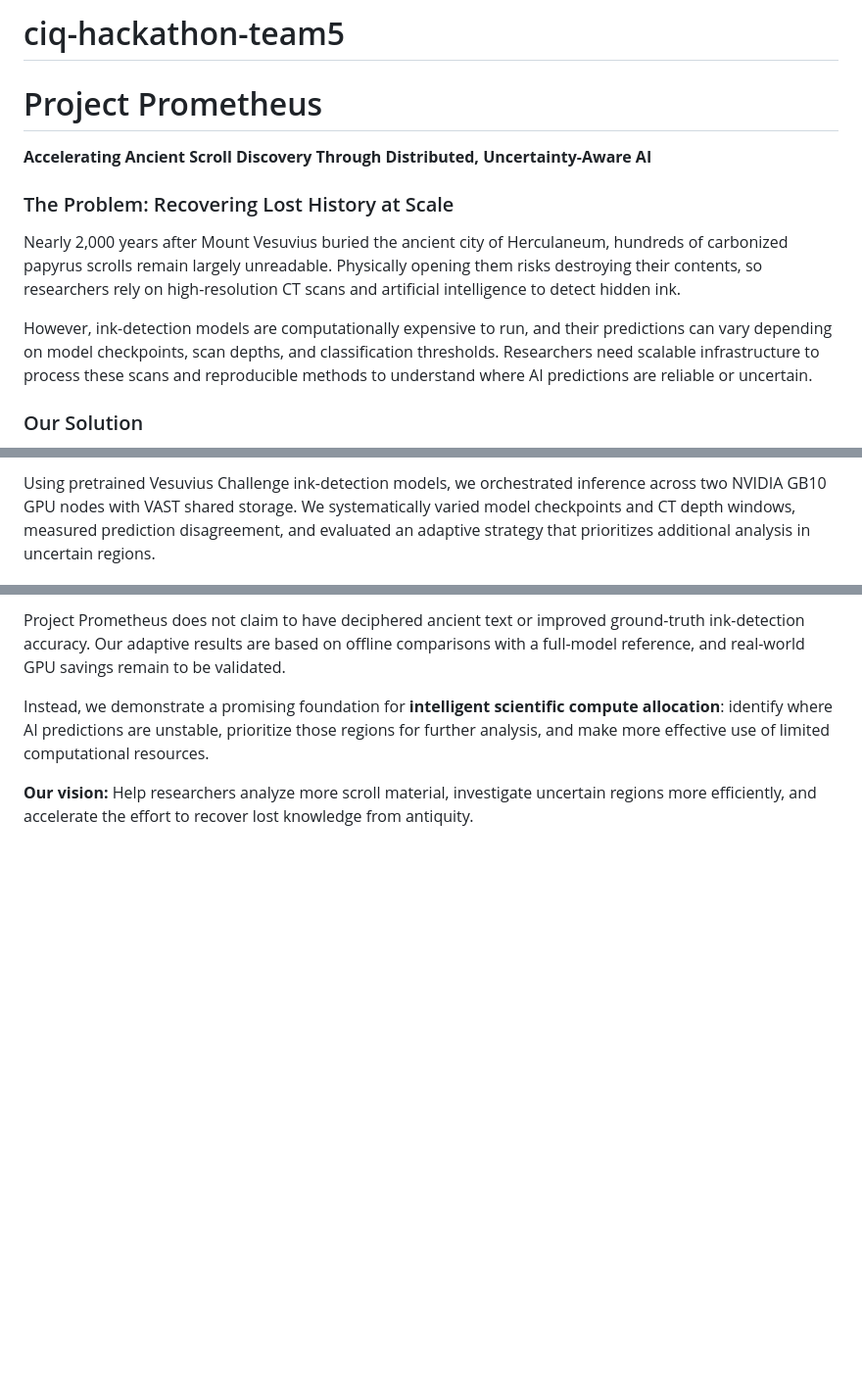
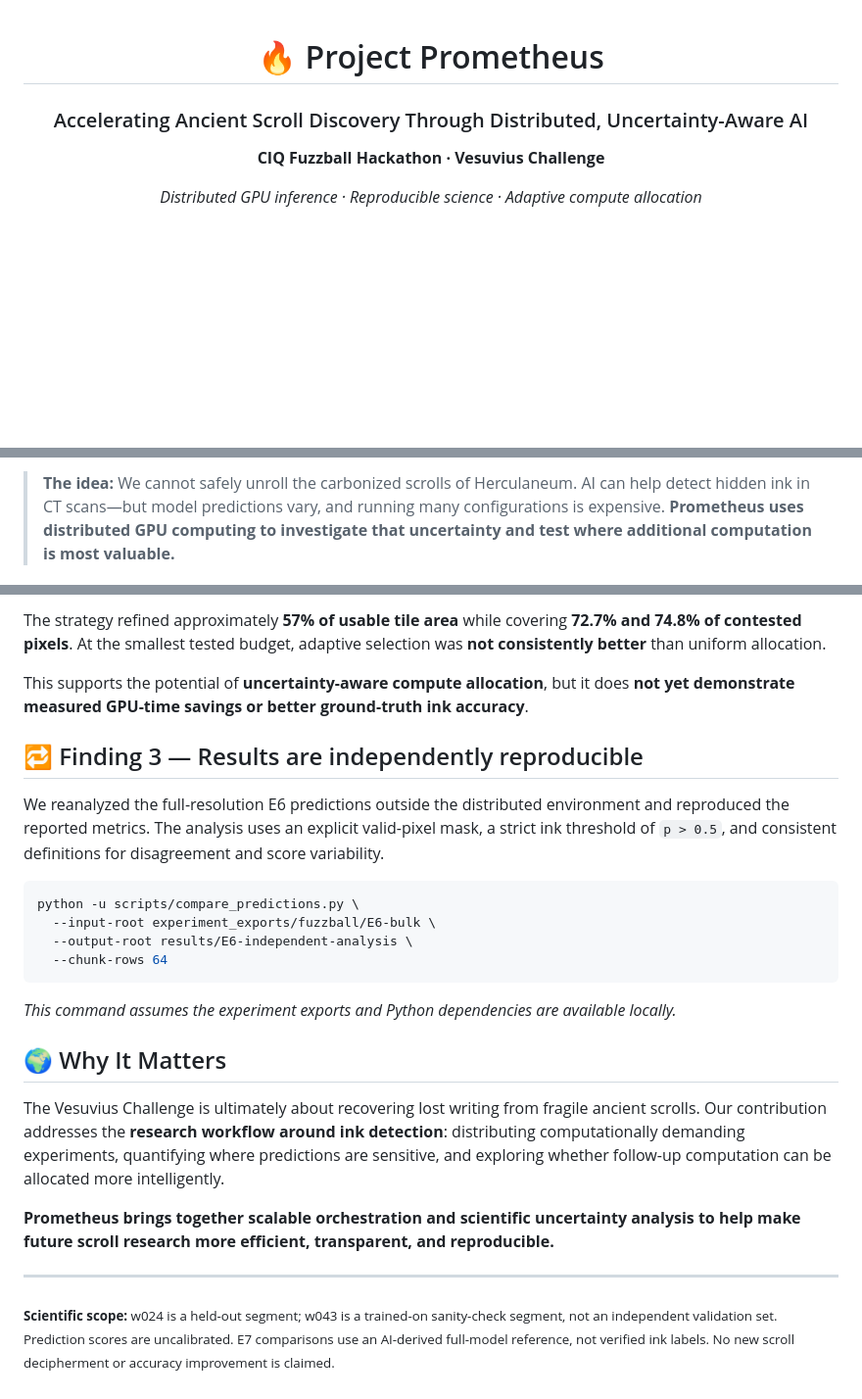
Before and after one commit to max14vega/ciq-hackathon-team5, a Markdown page: README.md, 3 parts joined by grey strips. Shown at 98% size. GitHub-like rendering; blank space fills up the shorter version.

````diff
--- a/README.md
+++ b/README.md
@@ -1,13 +1,12 @@
-# ciq-hackathon-team5
+<div align="center">
 
-# Project Prometheus
-**Accelerating Ancient Scroll Discovery Through Distributed, Uncertainty-Aware AI**
+# 🔥 Project Prometheus
 
-### The Problem: Recovering Lost History at Scale
+### Accelerating Ancient Scroll Discovery Through Distributed, Uncertainty-Aware AI
 
-Nearly 2,000 years after Mount Vesuvius buried the ancient city of Herculaneum, hundreds of carbonized papyrus scrolls remain largely unreadable. Physically opening them risks destroying their contents, so researchers rely on high-resolution CT scans and artificial intelligence to detect hidden ink.
+**CIQ Fuzzball Hackathon · Vesuvius Challenge**
 
-However, ink-detection models are computationally expensive to run, and their predictions can vary depending on model checkpoints, scan depths, and classification thresholds. Researchers need scalable infrastructure to process these scans and reproducible methods to understand where AI predictions are reliable or uncertain.
+*Distributed GPU inference · Reproducible science · Adaptive compute allocation*
 
-### Our Solution
+</div>
 
@@ -15,3 +14,3 @@ However, ink-detection models are computationally expensive to run, and their pr
 
-Using pretrained Vesuvius Challenge ink-detection models, we orchestrated inference across two NVIDIA GB10 GPU nodes with VAST shared storage. We systematically varied model checkpoints and CT depth windows, measured prediction disagreement, and evaluated an adaptive strategy that prioritizes additional analysis in uncertain regions.
+> **The idea:** We cannot safely unroll the carbonized scrolls of Herculaneum. AI can help detect hidden ink in CT scans—but model predictions vary, and running many configurations is expensive. **Prometheus uses distributed GPU computing to investigate that uncertainty and test where additional computation is most valuable.**
 
@@ -45,6 +72,27 @@ Our experiments demonstrate how orchestration infrastructure can support not onl
 
-Project Prometheus does not claim to have deciphered ancient text or improved ground-truth ink-detection accuracy. Our adaptive results are based on offline comparisons with a full-model reference, and real-world GPU savings remain to be validated.
+The strategy refined approximately **57% of usable tile area** while covering **72.7% and 74.8% of contested pixels**. At the smallest tested budget, adaptive selection was **not consistently better** than uniform allocation.
 
-Instead, we demonstrate a promising foundation for **intelligent scientific compute allocation**: identify where AI predictions are unstable, prioritize those regions for further analysis, and make more effective use of limited computational resources.
+This supports the potential of **uncertainty-aware compute allocation**, but it does **not yet demonstrate measured GPU-time savings or better ground-truth ink accuracy**.
 
-**Our vision:** Help researchers analyze more scroll material, investigate uncertain regions more efficiently, and accelerate the effort to recover lost knowledge from antiquity.
+## 🔁 Finding 3 — Results are independently reproducible
+
+We reanalyzed the full-resolution E6 predictions outside the distributed environment and reproduced the reported metrics. The analysis uses an explicit valid-pixel mask, a strict ink threshold of `p > 0.5`, and consistent definitions for disagreement and score variability.
+
+```bash
+python -u scripts/compare_predictions.py \
+  --input-root experiment_exports/fuzzball/E6-bulk \
+  --output-root results/E6-independent-analysis \
+  --chunk-rows 64
+```
+
+*This command assumes the experiment exports and Python dependencies are available locally.*
+
+## 🌍 Why It Matters
+
+The Vesuvius Challenge is ultimately about recovering lost writing from fragile ancient scrolls. Our contribution addresses the **research workflow around ink detection**: distributing computationally demanding experiments, quantifying where predictions are sensitive, and exploring whether follow-up computation can be allocated more intelligently.
+
+**Prometheus brings together scalable orchestration and scientific uncertainty analysis to help make future scroll research more efficient, transparent, and reproducible.**
+
+---
+
+<sub>**Scientific scope:** w024 is a held-out segment; w043 is a trained-on sanity-check segment, not an independent validation set. Prediction scores are uncalibrated. E7 comparisons use an AI-derived full-model reference, not verified ink labels. No new scroll decipherment or accuracy improvement is claimed.</sub>
````
Also changed, not shown: other parts of README.md (+46 -18 lines), assets/e6-disagreement.png (added), assets/e7-adaptive.png (added), 1 other file.
